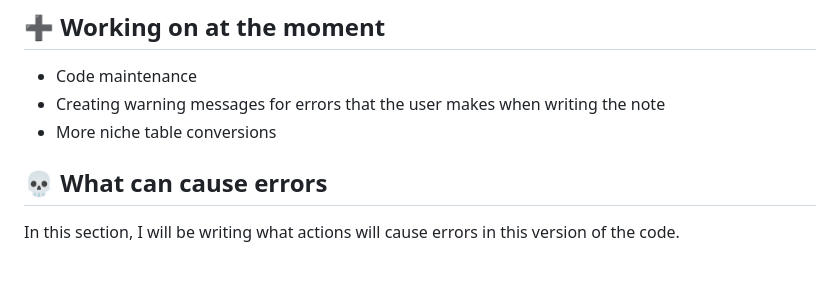
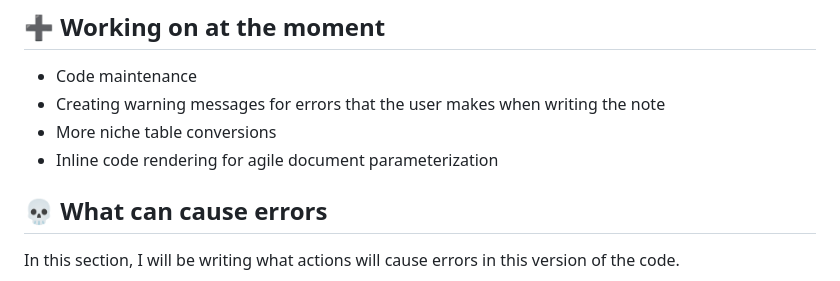
Before and after one commit to MariosGkMeng/Straightforward-Obsidian2Latex, a Markdown page: README.md, the part around the change. GitHub-like rendering.

```diff
--- a/README.md
+++ b/README.md
@@ -100,6 +100,7 @@ I want to see it not being used at all, but due to its legacy, I doubt it will h
 - Code maintenance
 - Creating warning messages for errors that the user makes when writing the note
 - More niche table conversions
+- Inline code rendering for agile document parameterization
 
 ## 💀 What can cause errors
 In this section, I will be writing what actions will cause errors in this version of the code.
```
